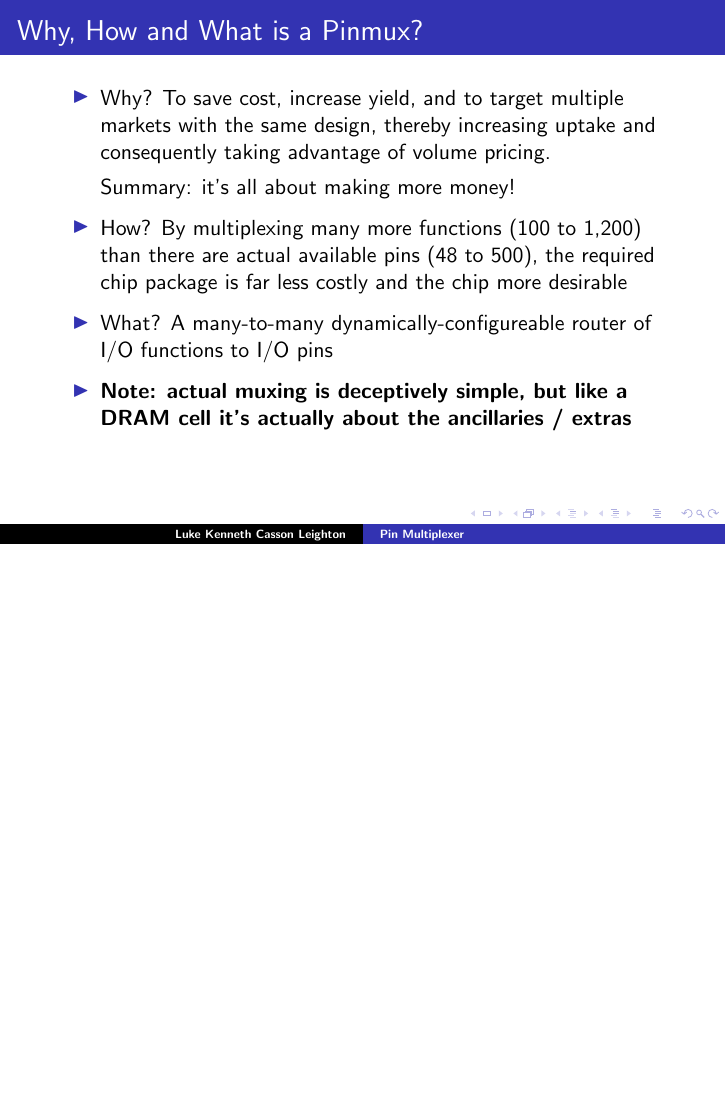
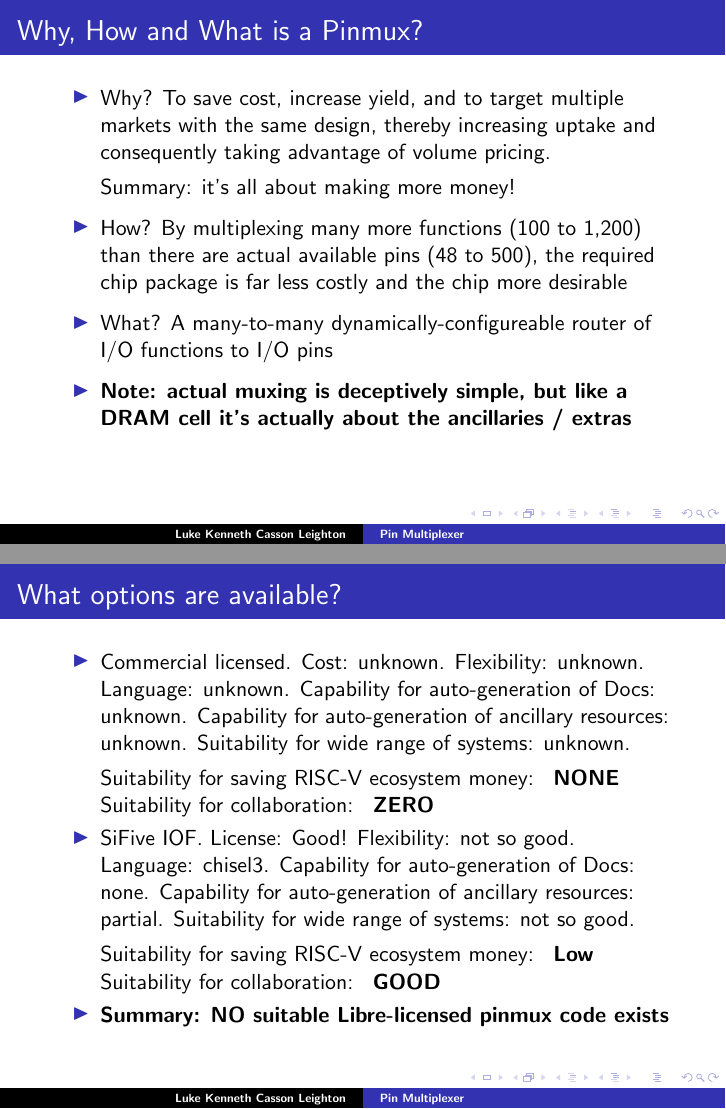
Before and after one commit to programmerjake/libre-soc-wiki, LaTeX slides (pinmux/pinmux_chennai_2018.tex): page 4 of 24 before the commit and pages 4 and 5 of 25 after it, the two joined at a grey line, the shorter picture padded with empty space. Compiled offline with pdfLaTeX.

Commit message:
add summary slide

```diff
--- a/pinmux/pinmux_chennai_2018.tex
+++ b/pinmux/pinmux_chennai_2018.tex
@@ -71,6 +71,32 @@
          I/O functions to I/O pins\vspace{4pt}
    \item \bf{Note: actual muxing is deceptively simple, but like
          a DRAM cell it's actually about the ancillaries / extras}
+  \end{itemize}
+}
+
+
+\frame{\frametitle{What options are available?}
+
+ \begin{itemize}
+   \item Commercial licensed.  Cost: unknown. Flexibility: unknown.
+	     Language: unknown.  Capability for auto-generation of Docs:
+		 unknown.  Capability for auto-generation of ancillary
+		 resources: unknown.
+		 Suitability for wide range of systems: unknown.
+	     \vspace{4pt}
+         \\
+         Suitability for saving RISC-V ecosystem money: { \bf NONE }\\
+         Suitability for collaboration: { \bf ZERO }
+   \item SiFive IOF.  License: Good!  Flexibility: not so good.
+	     Language: chisel3.  Capability for auto-generation of Docs:
+	     none.  Capability for auto-generation of ancillary resources: partial.
+	     Suitability for wide range of systems: not so good.
+	     \vspace{4pt}
+	     \\
+         Suitability for saving RISC-V ecosystem money: { \bf Low }\\
+         Suitability for collaboration: { \bf GOOD }
+   \item \bf{Summary: NO suitable Libre-licensed pinmux code exists}
+
   \end{itemize}
 }
 
```
